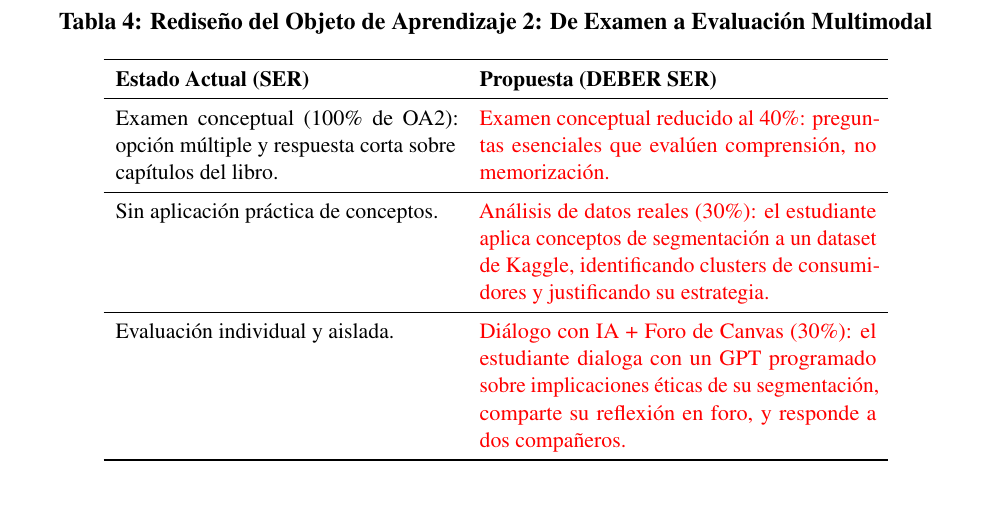
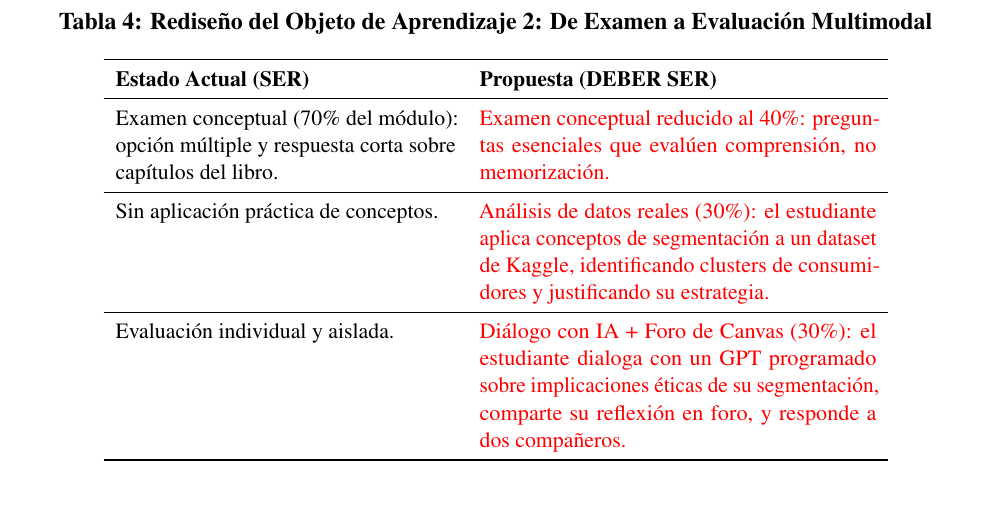
Before and after one commit to HesusG/analsisis-del-curriculo-upaep, a LaTeX document (document/main.tex): part of page 7 of 29, cut so that both start at the same text. Compiled offline with pdfLaTeX.

Commit message:
Corregir tabla 4: examen = 70% del módulo (no 100%)

```diff
--- a/document/main.tex
+++ b/document/main.tex
@@ -258,7 +258,7 @@ El objeto de aprendizaje 2 presenta el mayor desafío de transformación. Actual
 \toprule
 \textbf{Estado Actual (SER)} & \textbf{Propuesta (DEBER SER)} \\
 \midrule
-Examen conceptual (100\% de OA2): opción múltiple y respuesta corta sobre capítulos del libro. & \textcolor{red}{Examen conceptual reducido al 40\%: preguntas esenciales que evalúen comprensión, no memorización.} \\
+Examen conceptual (70\% del módulo): opción múltiple y respuesta corta sobre capítulos del libro. & \textcolor{red}{Examen conceptual reducido al 40\%: preguntas esenciales que evalúen comprensión, no memorización.} \\
 \midrule
 Sin aplicación práctica de conceptos. & \textcolor{red}{Análisis de datos reales (30\%): el estudiante aplica conceptos de segmentación a un dataset de Kaggle, identificando clusters de consumidores y justificando su estrategia.} \\
 \midrule
```
Also changed, not shown: document/main.pdf.
